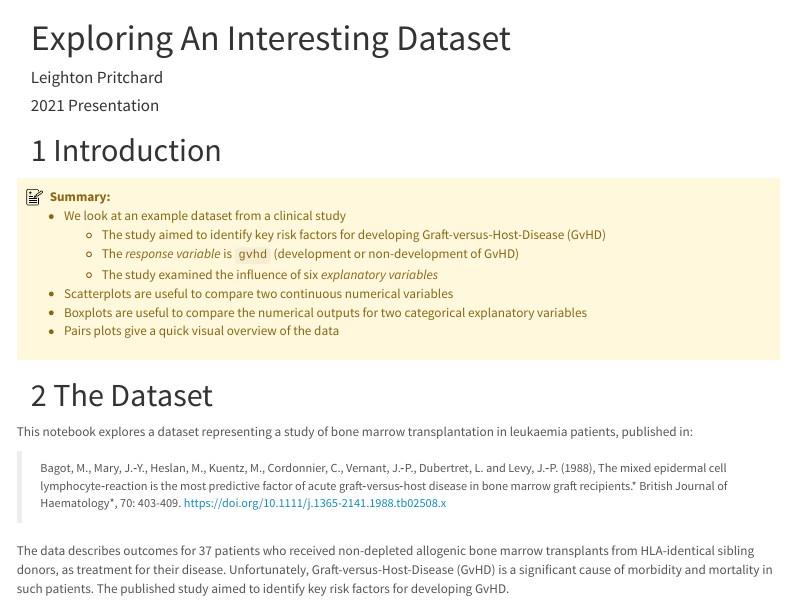
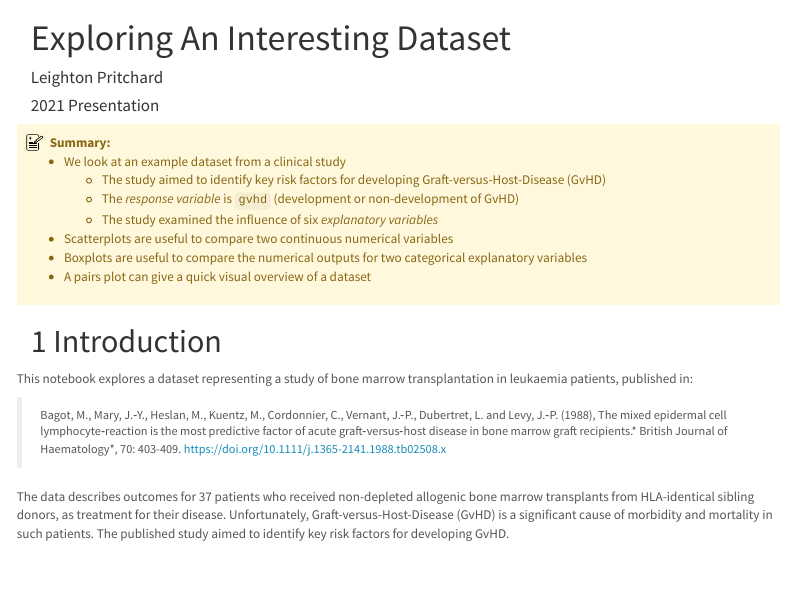
Before and after one commit to sipbs-compbiol/MP429, an R Markdown document (notebooks/03-explore.Rmd): the page in a window 1100 px wide, from its top. Rendered offline with R 4.5, knitr and Pandoc, with nearby package versions; menus at the side of the page are left out.

Commit message:
update introductions of notebooks 02 and 03

````diff
--- a/notebooks/03-explore.Rmd
+++ b/notebooks/03-explore.Rmd
@@ -30,8 +30,6 @@ gvhd = read_delim("../assets/data/gvhd.dat", delim="\t",
 figbg = "whitesmoke"
 ```
 
-# Introduction
-
 <div id="summary">
 - We look at an example dataset from a clinical study
   - The study aimed to identify key risk factors for developing Graft-versus-Host-Disease (GvHD)
@@ -39,10 +37,10 @@ figbg = "whitesmoke"
   - The study examined the influence of six *explanatory variables*
 - Scatterplots are useful to compare two continuous numerical variables
 - Boxplots are useful to compare the numerical outputs for two categorical explanatory variables
-- Pairs plots give a quick visual overview of the data
+- A pairs plot can give a quick visual overview of a dataset
 </div>
 
-# The Dataset
+# Introduction
 
 This notebook explores a dataset representing a study of bone marrow transplantation in leukaemia patients, published in:
 
````
Also changed, not shown: notebooks/02-dataset.Rmd (+3 -3 lines), notebooks/03-explore.html, 1 other file.
